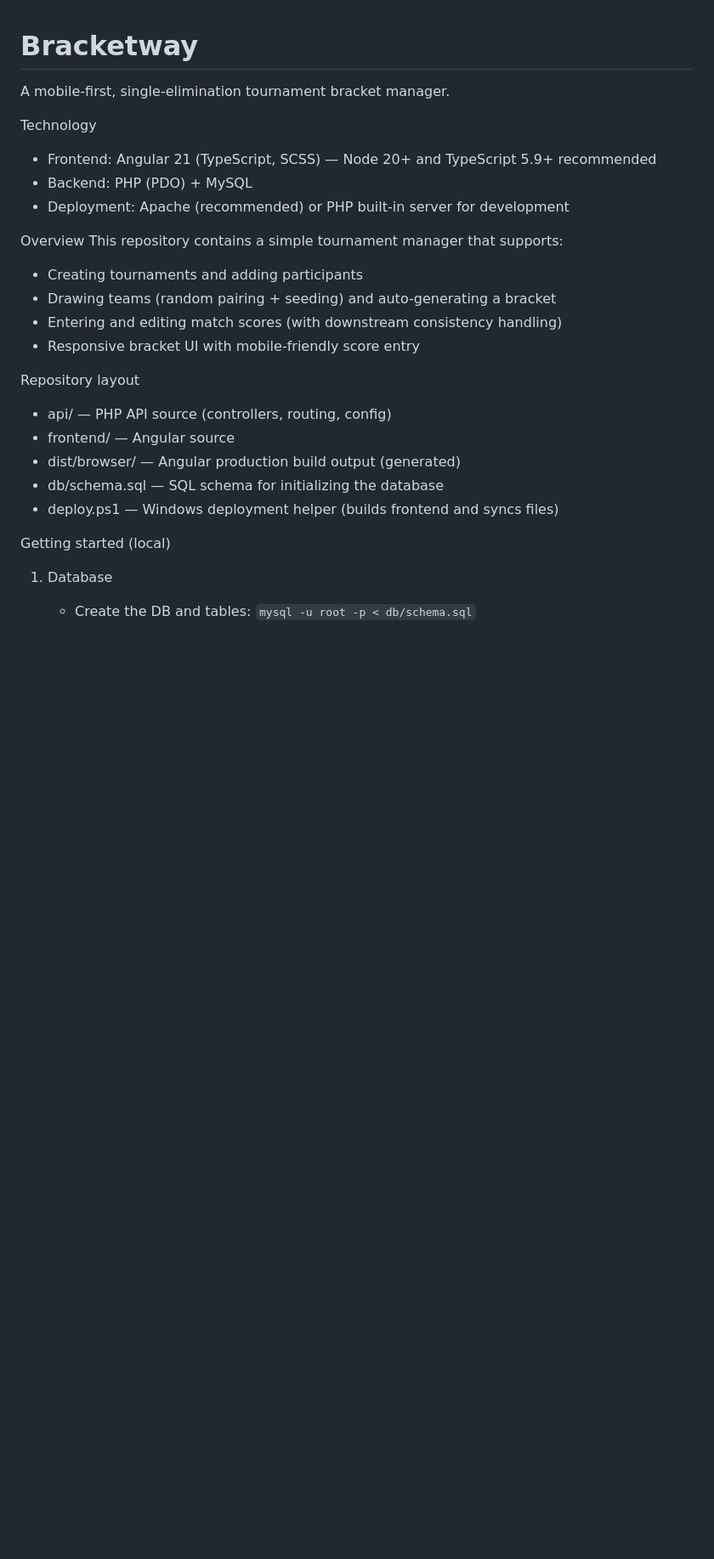
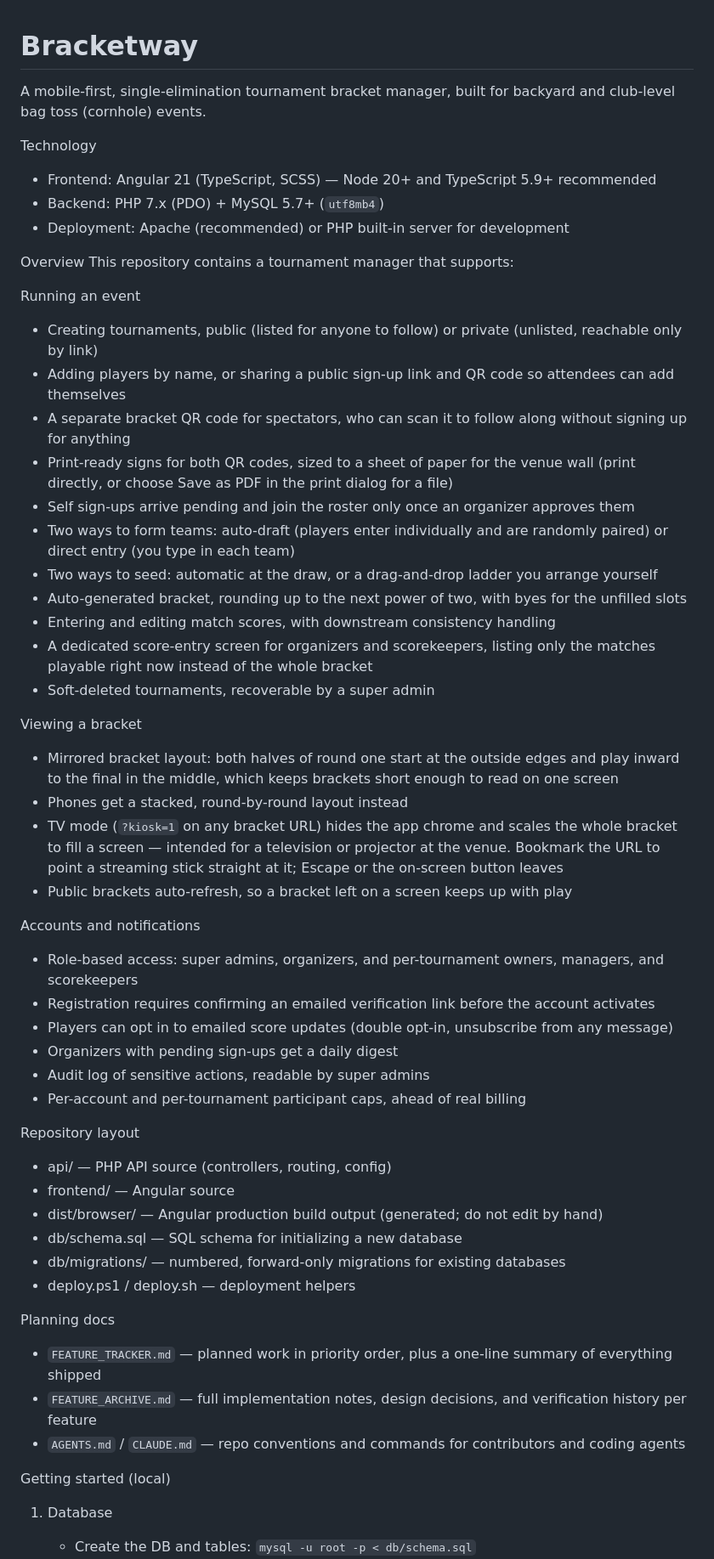
Before and after one commit to colforbin13/bagstourney, a Markdown page: README.md, the part around one of its changes. Shown at 85% size. Drawn GitHub-style; blank space fills up the shorter version.

```diff
--- a/README.md
+++ b/README.md
@@ -1,25 +1,55 @@
 # Bracketway
 
-A mobile-first, single-elimination tournament bracket manager.
+A mobile-first, single-elimination tournament bracket manager, built for backyard and
+club-level bag toss (cornhole) events.
 
 Technology
 - Frontend: Angular 21 (TypeScript, SCSS) — Node 20+ and TypeScript 5.9+ recommended
-- Backend: PHP (PDO) + MySQL
+- Backend: PHP 7.x (PDO) + MySQL 5.7+ (`utf8mb4`)
 - Deployment: Apache (recommended) or PHP built-in server for development
 
 Overview
-This repository contains a simple tournament manager that supports:
-- Creating tournaments and adding participants
-- Drawing teams (random pairing + seeding) and auto-generating a bracket
-- Entering and editing match scores (with downstream consistency handling)
-- Responsive bracket UI with mobile-friendly score entry
+This repository contains a tournament manager that supports:
+
+Running an event
+- Creating tournaments, public (listed for anyone to follow) or private (unlisted, reachable only by link)
+- Adding players by name, or sharing a public sign-up link and QR code so attendees can add themselves
+- A separate bracket QR code for spectators, who can scan it to follow along without signing up for anything
+- Print-ready signs for both QR codes, sized to a sheet of paper for the venue wall (print directly, or choose Save as PDF in the print dialog for a file)
+- Self sign-ups arrive pending and join the roster only once an organizer approves them
+- Two ways to form teams: auto-draft (players enter individually and are randomly paired) or direct entry (you type in each team)
+- Two ways to seed: automatic at the draw, or a drag-and-drop ladder you arrange yourself
+- Auto-generated bracket, rounding up to the next power of two, with byes for the unfilled slots
+- Entering and editing match scores, with downstream consistency handling
+- A dedicated score-entry screen for organizers and scorekeepers, listing only the matches playable right now instead of the whole bracket
+- Soft-deleted tournaments, recoverable by a super admin
+
+Viewing a bracket
+- Mirrored bracket layout: both halves of round one start at the outside edges and play inward to the final in the middle, which keeps brackets short enough to read on one screen
+- Phones get a stacked, round-by-round layout instead
+- TV mode (`?kiosk=1` on any bracket URL) hides the app chrome and scales the whole bracket to fill a screen — intended for a television or projector at the venue. Bookmark the URL to point a streaming stick straight at it; Escape or the on-screen button leaves
+- Public brackets auto-refresh, so a bracket left on a screen keeps up with play
+
+Accounts and notifications
+- Role-based access: super admins, organizers, and per-tournament owners, managers, and scorekeepers
+- Registration requires confirming an emailed verification link before the account activates
+- Players can opt in to emailed score updates (double opt-in, unsubscribe from any message)
+- Organizers with pending sign-ups get a daily digest
+- Audit log of sensitive actions, readable by super admins
+- Per-account and per-tournament participant caps, ahead of real billing
 
 Repository layout
 - api/ — PHP API source (controllers, routing, config)
 - frontend/ — Angular source
-- dist/browser/ — Angular production build output (generated)
-- db/schema.sql — SQL schema for initializing the database
-- deploy.ps1 — Windows deployment helper (builds frontend and syncs files)
+- dist/browser/ — Angular production build output (generated; do not edit by hand)
+- db/schema.sql — SQL schema for initializing a new database
+- db/migrations/ — numbered, forward-only migrations for existing databases
+- deploy.ps1 / deploy.sh — deployment helpers
+
+Planning docs
+- `FEATURE_TRACKER.md` — planned work in priority order, plus a one-line summary of everything shipped
+- `FEATURE_ARCHIVE.md` — full implementation notes, design decisions, and verification history per feature
+- `AGENTS.md` / `CLAUDE.md` — repo conventions and commands for contributors and coding agents
 
 Getting started (local)
 1. Database
```
Also changed, not shown: other parts of README.md (+51 -9 lines).
